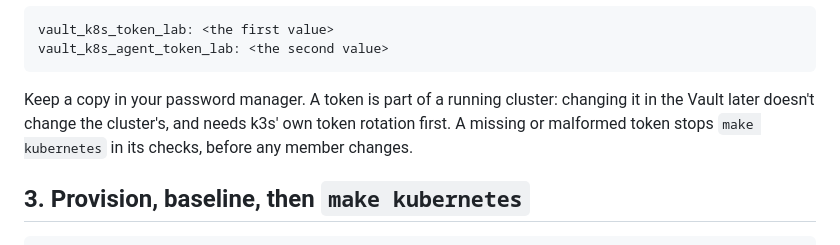
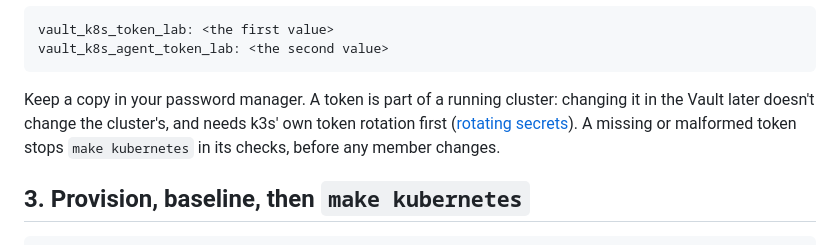
Before and after one commit to HoneyBearTech/ubuntu-server-auto-setup, a Markdown page: docs/kubernetes.md, the part around the change. GitHub-like rendering.

````diff
--- a/docs/kubernetes.md
+++ b/docs/kubernetes.md
@@ -93,7 +93,7 @@ vault_k8s_agent_token_lab: <the second value>
 ```
 
 Keep a copy in your password manager. A token is part of a running cluster: changing it in the Vault later
-doesn't change the cluster's, and needs k3s' own token rotation first. A missing or malformed token stops
+doesn't change the cluster's, and needs k3s' own token rotation first ([rotating secrets](upgrading.md#rotating-secrets)). A missing or malformed token stops
 `make kubernetes` in its checks, before any member changes.
 
 ## 3. Provision, baseline, then `make kubernetes`
````
Also changed, not shown: docs/upgrading.md (+5 -0 lines).
